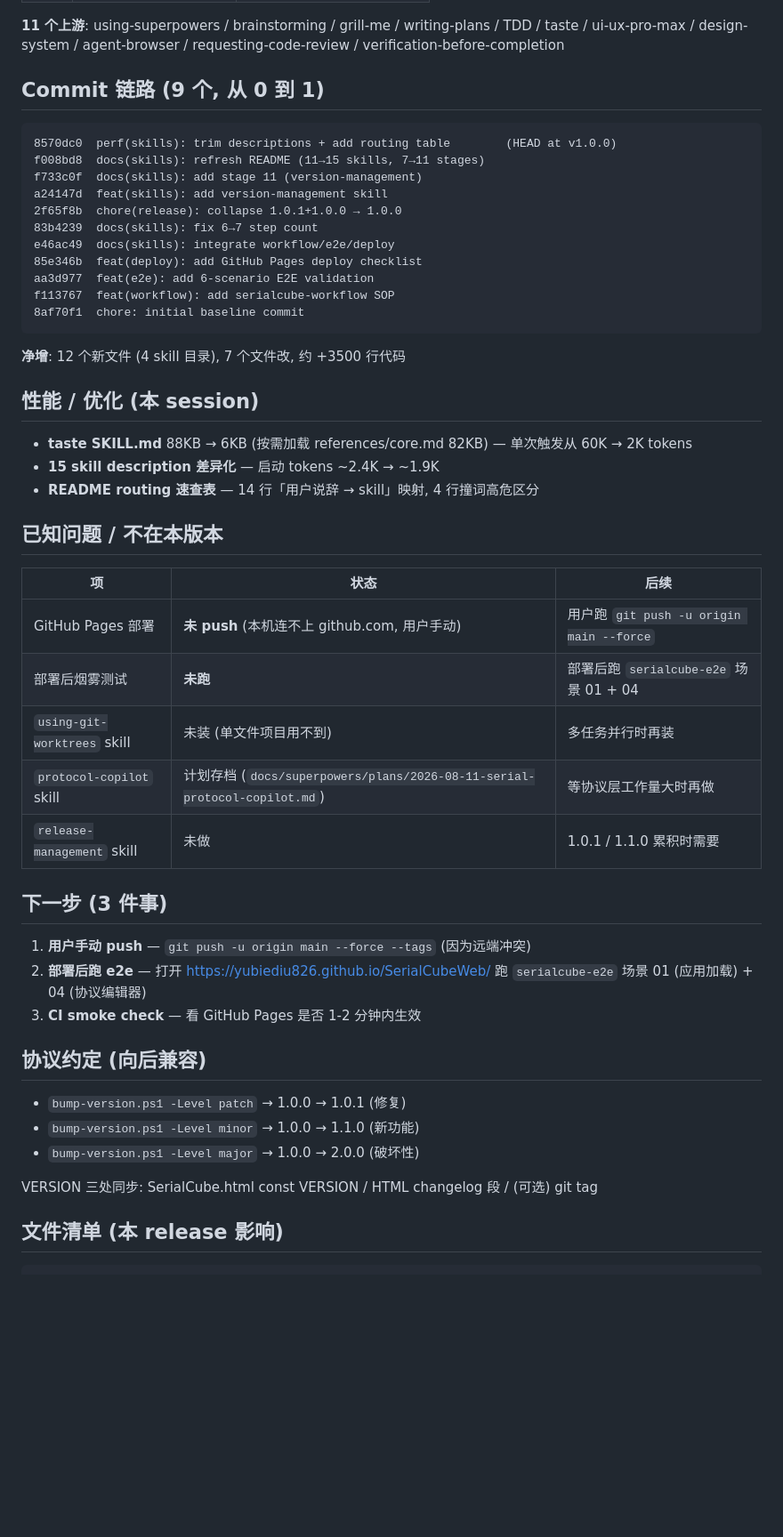
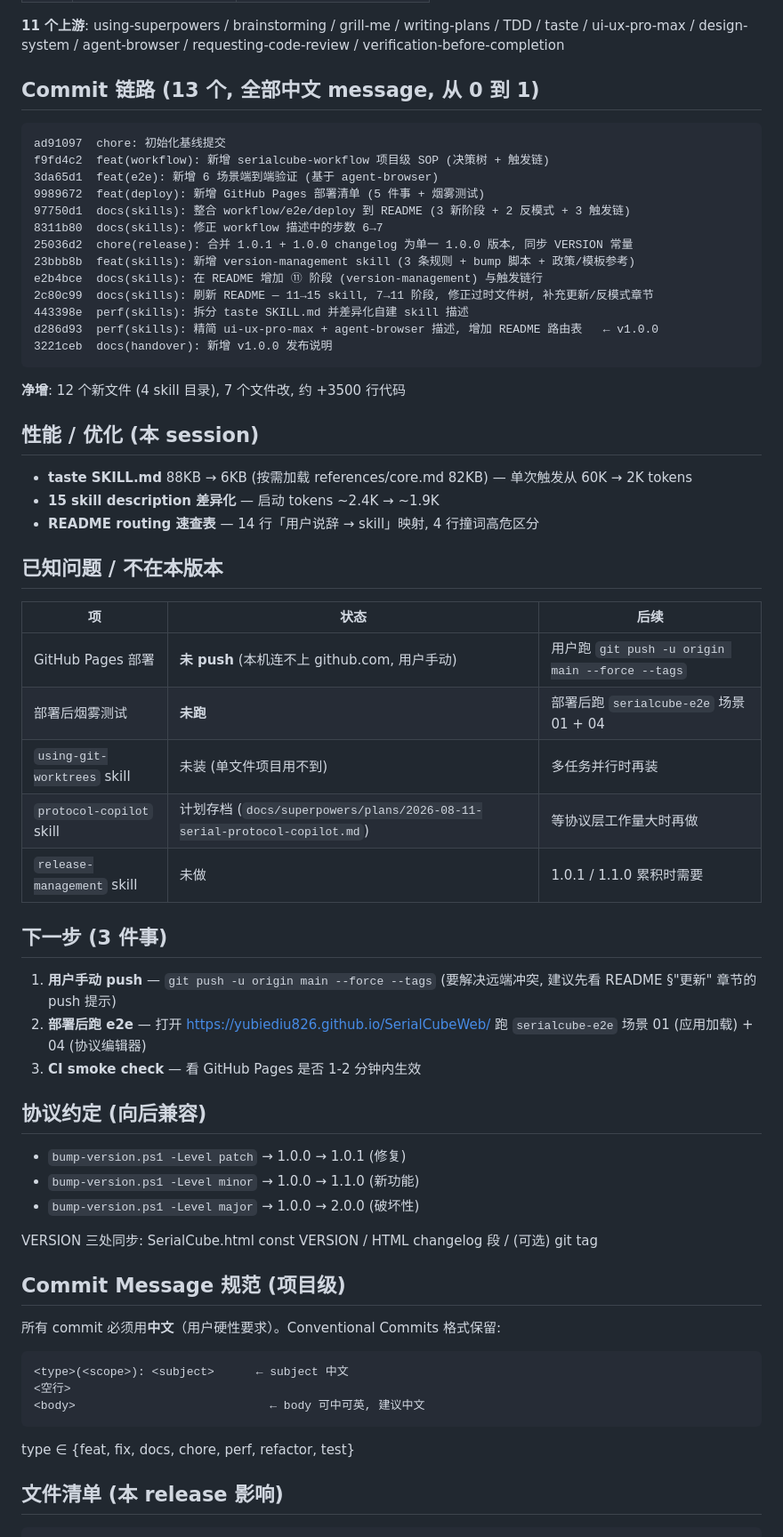
Before and after one commit to yubiediu826/SerialCubeWeb, a Markdown page: docs/handover/release-v1.0.0.md, the part around one of its changes. Shown at 89% size. GitHub-like rendering; blank space fills up the shorter version.

Commit message:
docs(handover): 同步 v1.0.0 release notes 与新 SHA (filter-branch 后)
filter-branch 把 13 个 commit 的 message 改成中文, 全部 SHA 重写, 重新打 tag v1.0.0 指向 d286d93 (cf118dc)。

主要变更:
- 13 commit 链路全部 SHA + message 更新为中文版
- 9 commit → 13 commit (原 9 是把 4 个合并列了, 现在全列)
- Tag SHA: 0377316 → cf118dc
- Release commit SHA: 8570dc0 → d286d93
- 新增 'Commit Message 规范 (项目级)' 章节, 锁死中文要求

````diff
--- a/docs/handover/release-v1.0.0.md
+++ b/docs/handover/release-v1.0.0.md
@@ -38,20 +39,22 @@
 
 **11 个上游**: using-superpowers / brainstorming / grill-me / writing-plans / TDD / taste / ui-ux-pro-max / design-system / agent-browser / requesting-code-review / verification-before-completion
 
-## Commit 链路 (9 个, 从 0 到 1)
+## Commit 链路 (13 个, 全部中文 message, 从 0 到 1)
 
 ```
-8570dc0  perf(skills): trim descriptions + add routing table        (HEAD at v1.0.0)
-f008bd8  docs(skills): refresh README (11→15 skills, 7→11 stages)
-f733c0f  docs(skills): add stage 11 (version-management)
-a24147d  feat(skills): add version-management skill
-2f65f8b  chore(release): collapse 1.0.1+1.0.0 → 1.0.0
-83b4239  docs(skills): fix 6→7 step count
-e46ac49  docs(skills): integrate workflow/e2e/deploy
-85e346b  feat(deploy): add GitHub Pages deploy checklist
-aa3d977  feat(e2e): add 6-scenario E2E validation
-f113767  feat(workflow): add serialcube-workflow SOP
-8af70f1  chore: initial baseline commit
+ad91097  chore: 初始化基线提交
+f9fd4c2  feat(workflow): 新增 serialcube-workflow 项目级 SOP (决策树 + 触发链)
+3da65d1  feat(e2e): 新增 6 场景端到端验证 (基于 agent-browser)
+9989672  feat(deploy): 新增 GitHub Pages 部署清单 (5 件事 + 烟雾测试)
+97750d1  docs(skills): 整合 workflow/e2e/deploy 到 README (3 新阶段 + 2 反模式 + 3 触发链)
+8311b80  docs(skills): 修正 workflow 描述中的步数 6→7
+25036d2  chore(release): 合并 1.0.1 + 1.0.0 changelog 为单一 1.0.0 版本, 同步 VERSION 常量
+23bbb8b  feat(skills): 新增 version-management skill (3 条规则 + bump 脚本 + 政策/模板参考)
+e2b4bce  docs(skills): 在 README 增加 ⑪ 阶段 (version-management) 与触发链行
+2c80c99  docs(skills): 刷新 README — 11→15 skill, 7→11 阶段, 修正过时文件树, 补充更新/反模式章节
+443398e  perf(skills): 拆分 taste SKILL.md 并差异化自建 skill 描述
+d286d93  perf(skills): 精简 ui-ux-pro-max + agent-browser 描述, 增加 README 路由表   ← v1.0.0
+3221ceb  docs(handover): 新增 v1.0.0 发布说明
 ```
 
 **净增**: 12 个新文件 (4 skill 目录), 7 个文件改, 约 +3500 行代码
@@ -66,7 +69,7 @@ f113767  feat(workflow): add serialcube-workflow SOP
 
 | 项 | 状态 | 后续 |
 |----|------|------|
-| GitHub Pages 部署 | **未 push** (本机连不上 github.com, 用户手动) | 用户跑 `git push -u origin main --force` |
+| GitHub Pages 部署 | **未 push** (本机连不上 github.com, 用户手动) | 用户跑 `git push -u origin main --force --tags` |
 | 部署后烟雾测试 | **未跑** | 部署后跑 `serialcube-e2e` 场景 01 + 04 |
 | `using-git-worktrees` skill | 未装 (单文件项目用不到) | 多任务并行时再装 |
 | `protocol-copilot` skill | 计划存档 (`docs/superpowers/plans/2026-08-11-serial-protocol-copilot.md`) | 等协议层工作量大时再做 |
@@ -74,7 +77,7 @@ f113767  feat(workflow): add serialcube-workflow SOP
 
 ## 下一步 (3 件事)
 
-1. **用户手动 push** — `git push -u origin main --force --tags` (因为远端冲突)
+1. **用户手动 push** — `git push -u origin main --force --tags` (要解决远端冲突, 建议先看 README §"更新" 章节的 push 提示)
 2. **部署后跑 e2e** — 打开 https://yubiediu826.github.io/SerialCubeWeb/ 跑 `serialcube-e2e` 场景 01 (应用加载) + 04 (协议编辑器)
 3. **CI smoke check** — 看 GitHub Pages 是否 1-2 分钟内生效
 
@@ -85,6 +88,18 @@ f113767  feat(workflow): add serialcube-workflow SOP
 - `bump-version.ps1 -Level major` → 1.0.0 → 2.0.0 (破坏性)
 
 VERSION 三处同步: SerialCube.html const VERSION / HTML changelog 段 / (可选) git tag
+
+## Commit Message 规范 (项目级)
+
+所有 commit 必须用**中文**（用户硬性要求）。Conventional Commits 格式保留:
+
+```
+<type>(<scope>): <subject>      ← subject 中文
+<空行>
+<body>                            ← body 可中可英, 建议中文
+```
+
+type ∈ {feat, fix, docs, chore, perf, refactor, test}
 
 ## 文件清单 (本 release 影响)
 
````
Also changed, not shown: other parts of docs/handover/release-v1.0.0.md (+3 -2 lines).
